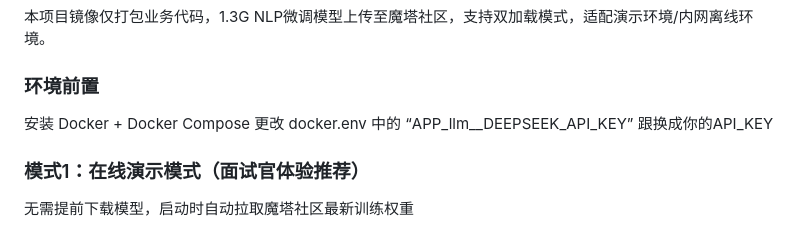
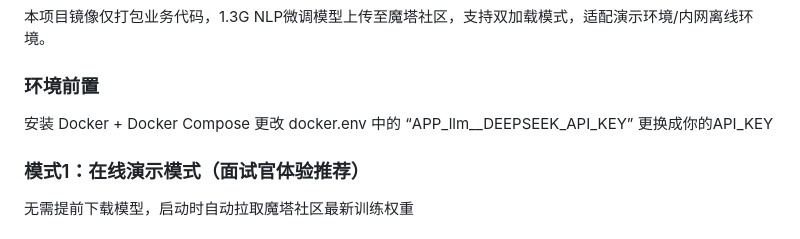
Before and after one commit to TravelDaivd/novelAgent, a Markdown page: README.md, the part around the change. Drawn GitHub-style.

Commit message:
Docker 一键私有化部署指南

```diff
--- a/README.md
+++ b/README.md
@@ -140,7 +140,7 @@ flowchart TD
 
 ### 环境前置
 安装 Docker + Docker Compose
-更改 docker.env 中的 “APP_llm__DEEPSEEK_API_KEY” 跟换成你的API_KEY
+更改 docker.env 中的 “APP_llm__DEEPSEEK_API_KEY” 更换成你的API_KEY
 ### 模式1：在线演示模式（面试官体验推荐）
 无需提前下载模型，启动时自动拉取魔塔社区最新训练权重
 #### 1. 构建镜像
```
